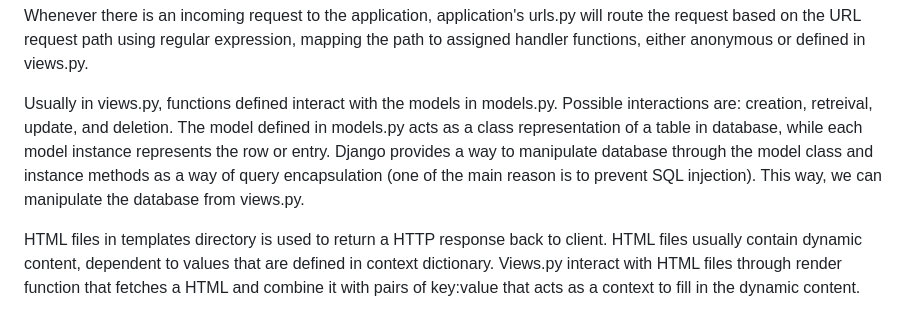
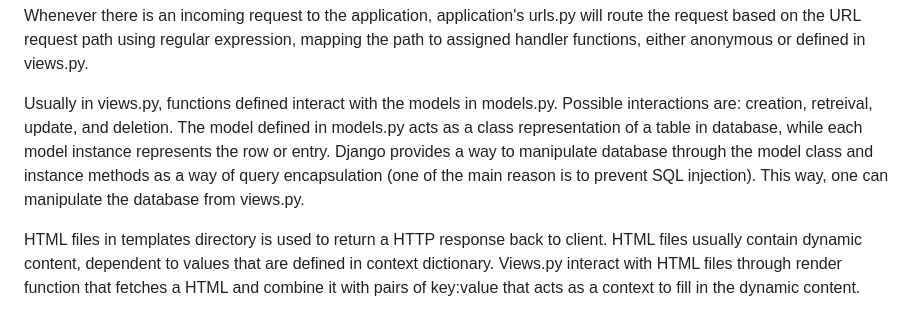
Before and after one commit to tjioedava/mango, a Markdown page: README.md, the part around the change. Drawn GitHub-style.

Commit message:
arbitrary commit for pws push

```diff
--- a/README.md
+++ b/README.md
@@ -40,7 +40,7 @@ Link = http://dava-hannas-mango.pbp.cs.ui.ac.id/
 
 Whenever there is an incoming request to the application, application's urls.py will route the request based on the URL request path using regular expression, mapping the path to assigned handler functions, either anonymous or defined in views.py.
 
-Usually in views.py, functions defined interact with the models in models.py. Possible interactions are: creation, retreival, update, and deletion. The model defined in models.py acts as a class representation of a table in database, while each model instance represents the row or entry. Django provides a way to manipulate database through the model class and instance methods as a way of query encapsulation (one of the main reason is to prevent SQL injection). This way, we can manipulate the database from views.py.
+Usually in views.py, functions defined interact with the models in models.py. Possible interactions are: creation, retreival, update, and deletion. The model defined in models.py acts as a class representation of a table in database, while each model instance represents the row or entry. Django provides a way to manipulate database through the model class and instance methods as a way of query encapsulation (one of the main reason is to prevent SQL injection). This way, one can manipulate the database from views.py.
 
 HTML files in templates directory is used to return a HTTP response back to client. HTML files usually contain dynamic content, dependent to values that are defined in context dictionary. Views.py interact with HTML files through render function that fetches a HTML and combine it with pairs of key:value that acts as a context to fill in the dynamic content.
 
```
